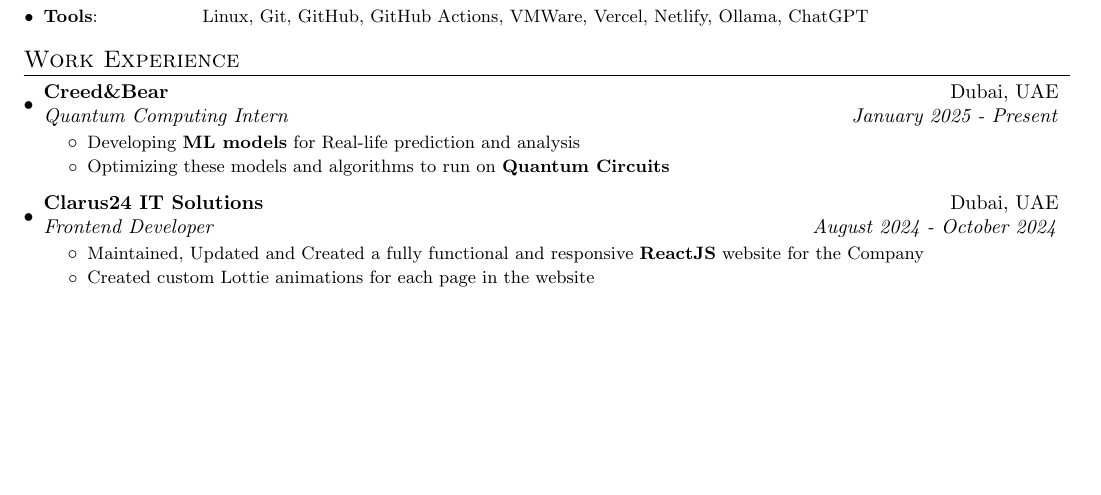
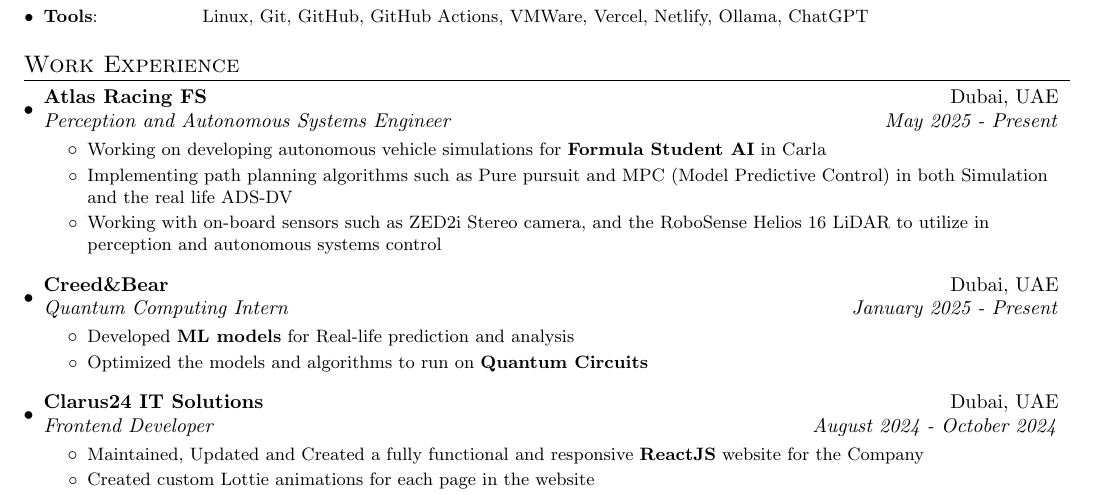
Before and after one commit to adityashibu/CV, a LaTeX CV (cv.tex): part of page 1 of 2, cut so that both start at the same text, the shorter picture padded with empty space. Compiled offline with pdfLaTeX.

Commit message:
Updated cv.tex to include Atlas Racing

```diff
--- a/cv.tex
+++ b/cv.tex
@@ -99,10 +99,17 @@
 
 \section{Work Experience}
 	\resumeSubHeadingListStart
+        \resumeSubheading{Atlas Racing FS}{Dubai, UAE} {Perception and Autonomous Systems Engineer}{May 2025 - Present}
+        \resumeItemListStart
+            \resumeItemWithoutTitle{Working on developing autonomous vehicle simulations for \textbf{Formula Student AI} in Carla}
+            \resumeItemWithoutTitle{Implementing path planning algorithms such as Pure pursuit and MPC (Model Predictive Control) in both Simulation and the real life ADS-DV}
+            \resumeItemWithoutTitle{Working with on-board sensors such as ZED2i Stereo camera, and the RoboSense Helios 16 LiDAR to utilize in perception and autonomous systems control}
+        \resumeItemListEnd
+        \vspace{5pt}
         \resumeSubheading{Creed\&Bear}{Dubai, UAE} {Quantum Computing Intern}{January 2025 - Present}
         \resumeItemListStart
-			\resumeItemWithoutTitle{Developing \textbf{ML models} for Real-life prediction and analysis}
-			\resumeItemWithoutTitle{Optimizing these models and algorithms to run on \textbf{Quantum Circuits}}
+			\resumeItemWithoutTitle{Developed \textbf{ML models} for Real-life prediction and analysis}
+			\resumeItemWithoutTitle{Optimized the models and algorithms to run on \textbf{Quantum Circuits}}
 		\resumeItemListEnd
 		\vspace{5pt}
 		\resumeSubheading{Clarus24 IT Solutions}{Dubai, UAE} {Frontend Developer}{August 2024 - October 2024}
```
